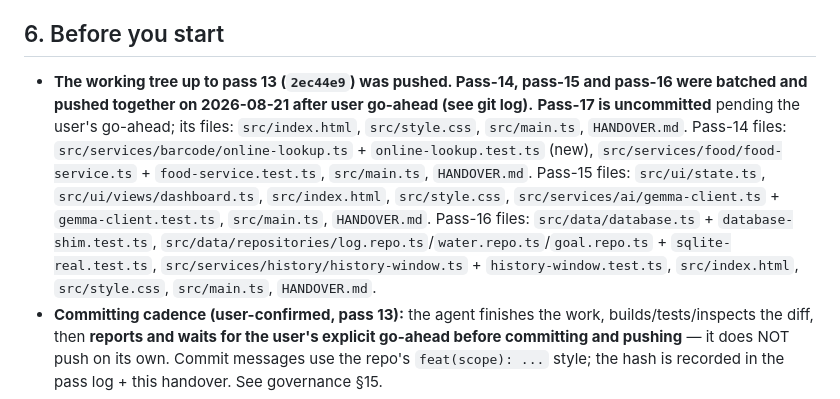
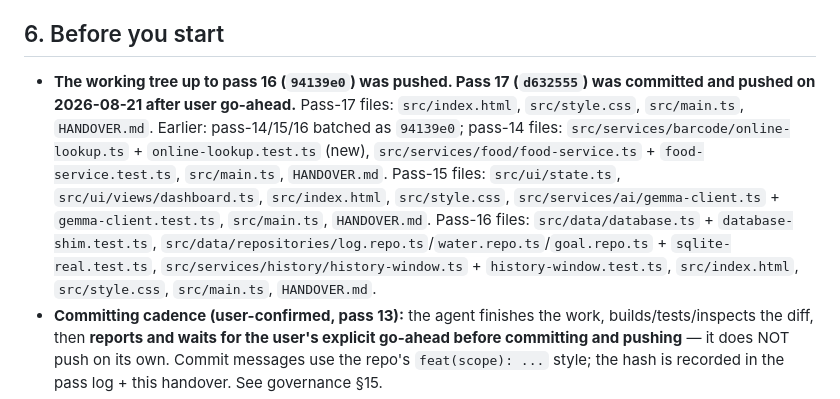
Before and after one commit to Fido213/NutritionApp, a Markdown page: HANDOVER.md, the part around the change. Rendered like a GitHub page.

Commit message:
docs(handover): record pass-17 commit hash

```diff
--- a/HANDOVER.md
+++ b/HANDOVER.md
@@ -199,7 +199,7 @@ Core principle: **Gemma interprets. Code calculates. SQLite remembers.**
 
 ## 6. Before you start
 
-- **The working tree up to pass 13 (`2ec44e9`) was pushed. Pass-14, pass-15 and pass-16 were batched and pushed together on 2026-08-21 after user go-ahead (see git log).** **Pass-17 is uncommitted** pending the user's go-ahead; its files: `src/index.html`, `src/style.css`, `src/main.ts`, `HANDOVER.md`. Pass-14 files: `src/services/barcode/online-lookup.ts` + `online-lookup.test.ts` (new), `src/services/food/food-service.ts` + `food-service.test.ts`, `src/main.ts`, `HANDOVER.md`. Pass-15 files: `src/ui/state.ts`, `src/ui/views/dashboard.ts`, `src/index.html`, `src/style.css`, `src/services/ai/gemma-client.ts` + `gemma-client.test.ts`, `src/main.ts`, `HANDOVER.md`. Pass-16 files: `src/data/database.ts` + `database-shim.test.ts`, `src/data/repositories/log.repo.ts`/`water.repo.ts`/`goal.repo.ts` + `sqlite-real.test.ts`, `src/services/history/history-window.ts` + `history-window.test.ts`, `src/index.html`, `src/style.css`, `src/main.ts`, `HANDOVER.md`.
+- **The working tree up to pass 16 (`94139e0`) was pushed. Pass 17 (`d632555`) was committed and pushed on 2026-08-21 after user go-ahead.** Pass-17 files: `src/index.html`, `src/style.css`, `src/main.ts`, `HANDOVER.md`. Earlier: pass-14/15/16 batched as `94139e0`; pass-14 files: `src/services/barcode/online-lookup.ts` + `online-lookup.test.ts` (new), `src/services/food/food-service.ts` + `food-service.test.ts`, `src/main.ts`, `HANDOVER.md`. Pass-15 files: `src/ui/state.ts`, `src/ui/views/dashboard.ts`, `src/index.html`, `src/style.css`, `src/services/ai/gemma-client.ts` + `gemma-client.test.ts`, `src/main.ts`, `HANDOVER.md`. Pass-16 files: `src/data/database.ts` + `database-shim.test.ts`, `src/data/repositories/log.repo.ts`/`water.repo.ts`/`goal.repo.ts` + `sqlite-real.test.ts`, `src/services/history/history-window.ts` + `history-window.test.ts`, `src/index.html`, `src/style.css`, `src/main.ts`, `HANDOVER.md`.
 - **Committing cadence (user-confirmed, pass 13):** the agent finishes the work, builds/tests/inspects the diff, then **reports and waits for the user's explicit go-ahead before committing and pushing** — it does NOT push on its own. Commit messages use the repo's `feat(scope): ...` style; the hash is recorded in the pass log + this handover. See governance §15.
 - `vitest` is a devDependency; the "test" script runs `vitest run` (245 tests, 18 files).
 - The sql.js real-SQLite tests need no configuration: `initSqlJs()` loads `node_modules/sql.js/dist/sql-wasm.wasm` automatically in Node. Do not delete `src/types/sql-js.d.ts` — it is the type declaration for the untyped `sql.js` package (tsc strict would fail without it).
```
